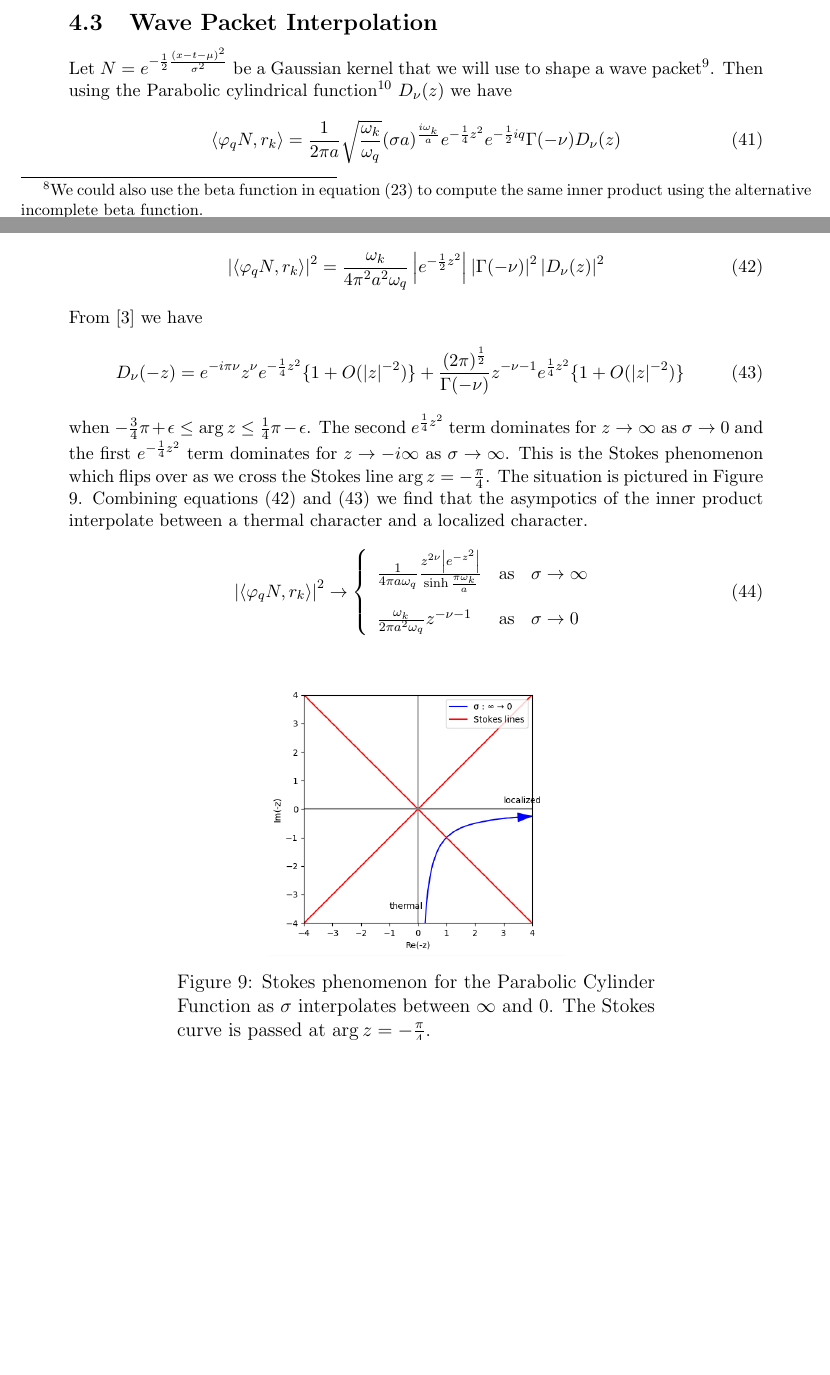
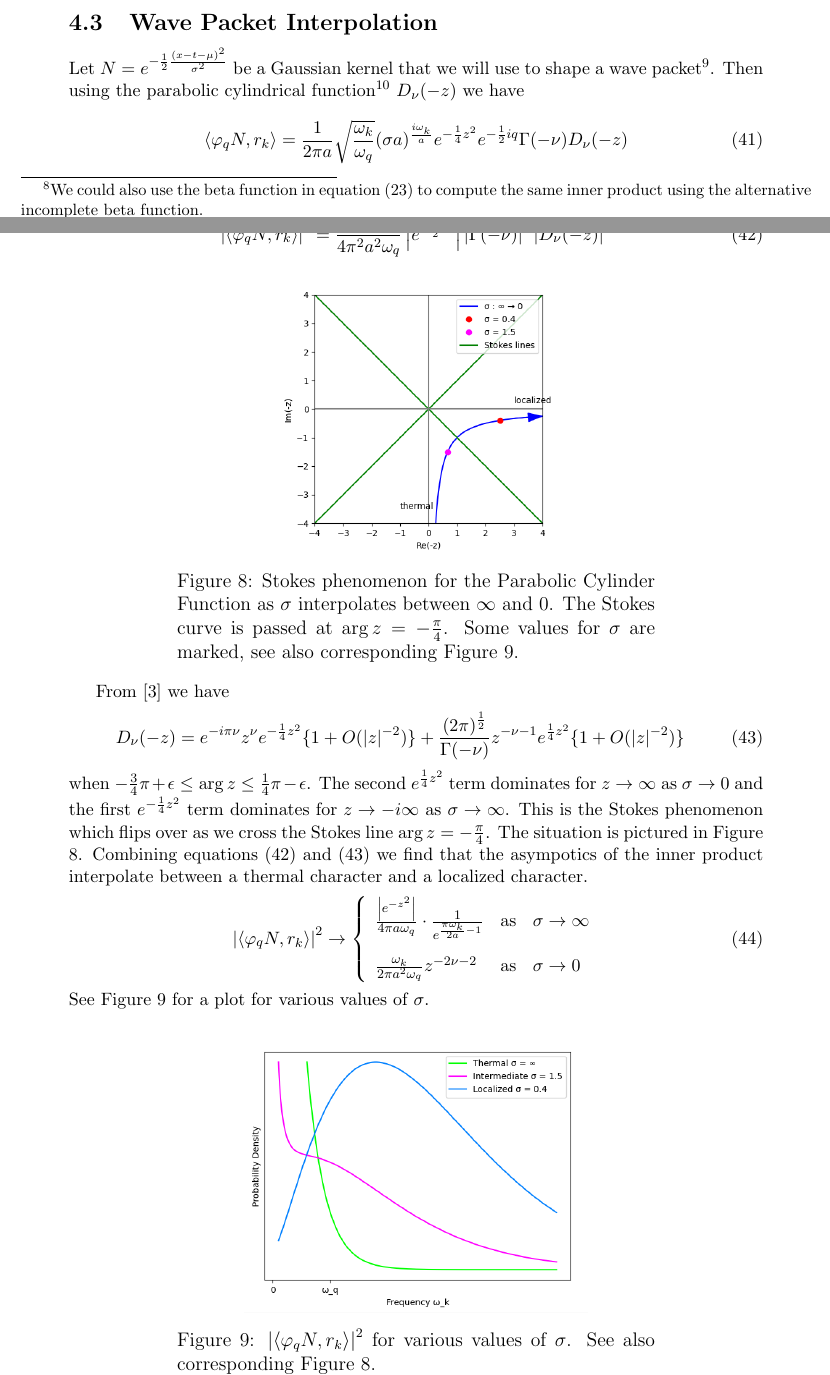
Before and after one commit to kjplaye/thrust_paper, a LaTeX document (thrust.tex): two parts of pages 11 and 12 of 13 before the commit and two parts of pages 11 and 12 of 14 after it, joined at a grey line, cut so that both start at the same text, the shorter picture padded with empty space. Compiled offline with pdfLaTeX.

Commit message:
Added more picture for pcf

```diff
--- a/thrust.tex
+++ b/thrust.tex
@@ -433,24 +433,32 @@ Instead, we can take the viewpoint that the diamond is a localized driving sourc
 \end{figure}
 
 
+\subsection{Wave Packet Interpolation}
+Let $N = e^{-\frac{1}{2} \frac{(x-t-\mu)^2}{\sigma^2}}$ be a Gaussian kernel that we will use to shape a wave packet\footnote{We multiply $\varphi$ by $N$ but we could just as easily multiply $r_k$ by $N$ for the same effect.}. Then using the parabolic cylindrical function\footnote{$\int_{t=0}^\infty e^{-zt} t^{a-\frac{1}{2}} e^{-\frac{1}{2} t^2} \dv{t} = e^{\frac{1}{4}z^2} \Gamma\left(a + \frac{1}{2}\right) D_{-a - \frac{1}{2}}\left(z\right)$, and $U(a,z) = D_{-a - \frac{1}{2}}\left(z\right)$} $D_\nu(-z)$ we have
+\begin{equation}
+  \left< \varphi_q N, r_k \right> = \frac{1}{2\pi a} \sqrt{\frac{\omega_k}{\omega_q}} (\sigma a)^\frac{i\omega_k}{a} e^{-\frac{1}{4} z^2} e^{-\frac{1}{2} i q} \Gamma(-\nu) D_\nu(-z)
+\end{equation}
+for $\nu = -\frac{i \omega_k}{a}$ and $-z = iq\sigma - \frac{\mu}{\sigma}$. And then
+\begin{equation}
+  \left|\left< \varphi_q N, r_k \right>\right|^2 = \frac{\omega_k}{4\pi^2a^2\omega_q} \left| e^{-\frac{1}{2} z^2} \right| \left| \Gamma(-\nu) \right|^2 \left| D_\nu(-z) \right|^2
+\label{pcf}
+\end{equation}
+
 \begin{figure}[h]
 \centering
-\includegraphics[scale=0.5]{rocket.png}
-\caption{Conceptual illustration of thermal Hawking radiation v.s. local acceleration.}
-\label{rocket}
+\includegraphics[scale=0.5]{stokes.png}
+\caption{Stokes phenomenon for the Parabolic Cylinder Function as $\sigma$ interpolates between $\infty$ and $0$.  The Stokes curve is passed at $\arg z = -\frac{\pi}{4}$. Some values for $\sigma$ are marked, see also corresponding Figure \ref{pcf_sigma_curves}.}
+\label{stokes}
+\end{figure}
+
+\begin{figure}
+\centering
+\includegraphics[scale=0.5]{pcf.png}
+\caption{$\left|\left< \varphi_q N, r_k \right>\right|^2$ for various values of $\sigma$. See also corresponding Figure \ref{stokes}.}
+\label{pcf_sigma_curves}
 \end{figure}
 
 
-\subsection{Wave Packet Interpolation}
-Let $N = e^{-\frac{1}{2} \frac{(x-t-\mu)^2}{\sigma^2}}$ be a Gaussian kernel that we will use to shape a wave packet\footnote{We multiply $\varphi$ by $N$ but we could just as easily multiply $r_k$ by $N$ for the same effect.}. Then using the Parabolic cylindrical function\footnote{$\int_{t=0}^\infty e^{-zt} t^{a-\frac{1}{2}} e^{-\frac{1}{2} t^2} \dv{t} = e^{\frac{1}{4}z^2} \Gamma\left(a + \frac{1}{2}\right) D_{-a - \frac{1}{2}}\left(z\right)$, and $U(a,z) = D_{-a - \frac{1}{2}}\left(z\right)$} $D_\nu(z)$ we have
-\begin{equation}
-  \left< \varphi_q N, r_k \right> = \frac{1}{2\pi a} \sqrt{\frac{\omega_k}{\omega_q}} (\sigma a)^\frac{i\omega_k}{a} e^{-\frac{1}{4} z^2} e^{-\frac{1}{2} i q} \Gamma(-\nu) D_\nu(z)
-\end{equation}
-for $\nu = -\frac{i \omega_k}{a}$ and $-z = iq\sigma - \frac{\mu}{\sigma}$. And then
-\begin{equation}
-  \left|\left< \varphi_q N, r_k \right>\right|^2 = \frac{\omega_k}{4\pi^2a^2\omega_q} \left| e^{-\frac{1}{2} z^2} \right| \left| \Gamma(-\nu) \right|^2 \left| D_\nu(z) \right|^2
-\label{pcf}
-\end{equation}
 From \cite{Olver1959UniformAE} we have
 \begin{equation}
   D_\nu(-z) = e^{-i\pi\nu}z^{\nu}e^{-\frac{1}{4}z^2} \{ 1 + O(|z|^{-2}) \} + \frac{(2 \pi)^{\frac{1}{2}}}{\Gamma(-\nu)} z^{-\nu - 1} e^{\frac{1}{4}z^2} \{1 + O(|z|^{-2})\}
@@ -459,14 +467,9 @@ From \cite{Olver1959UniformAE} we have
 when $-\frac{3}{4}\pi + \epsilon \le \arg z \le \frac{1}{4} \pi - \epsilon$.  The second $e^{\frac{1}{4}z^2}$ term dominates for $z \to \infty$ as $\sigma \to 0$ and the first  $e^{-\frac{1}{4}z^2}$ term dominates for $z \to -i \infty$ as $\sigma \to \infty$.  This is the Stokes phenomenon which flips over as we cross the Stokes line $\arg z = -\frac{\pi}{4}$. The situation is pictured in Figure \ref{stokes}. Combining equations (\ref{pcf}) and (\ref{asym}) we find that the asympotics of the inner product interpolate between a thermal character and a localized character.
 \begin{equation}
   \left|\left< \varphi_q N, r_k \right>\right|^2 \rightarrow \left\{ \begin{array}{lll}
-    \frac{1}{4\pi a\omega_q}  \frac{z^{2\nu} \left| e^{-z^2} \right|}{\sinh \frac{\pi \omega_k}{a}}    & \text{as} & \sigma \to \infty     \vspace{10pt}
+    \frac{\left| e^{-z^2} \right|}{4\pi a\omega_q} \cdot \frac{1}{e^{\frac{\pi \omega_k}{2a} - 1}}    & \text{as} & \sigma \to \infty     \vspace{10pt}
 \\
-    \frac{\omega_k}{2\pi a^2\omega_q} z^{-\nu - 1} & \text{as} & \sigma \to 0 \\
+    \frac{\omega_k}{2\pi a^2\omega_q} z^{-2\nu - 2} & \text{as} & \sigma \to 0 \\
   \end{array}  \right.
 \end{equation}
-\begin{figure}[h]
-\centering
-\includegraphics[scale=0.5]{stokes.png}
-\caption{Stokes phenomenon for the Parabolic Cylinder Function as $\sigma$ interpolates between $\infty$ and $0$.  The Stokes curve is passed at $\arg z = -\frac{\pi}{4}$.}
-\label{stokes}
-\end{figure}
+See Figure \ref{pcf_sigma_curves} for a plot for various values of $\sigma$.
```
Also changed, not shown: packet.png (added), pcf.png (added), stokes.png, thrust.pdf, thrust.tex (10 more changed lines).
